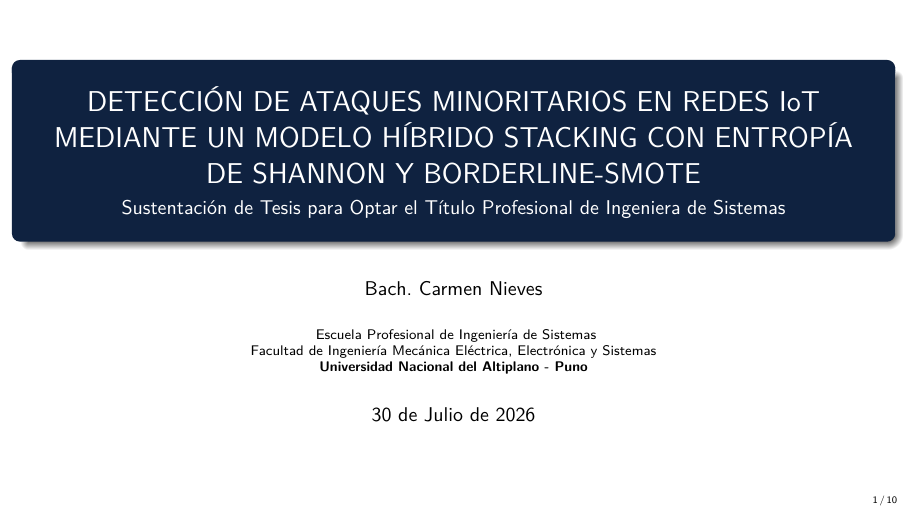
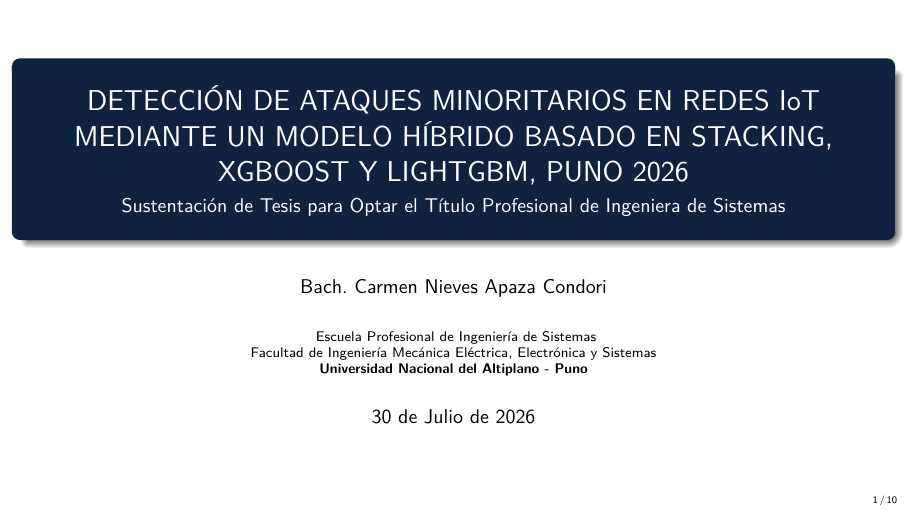
Before and after one commit to carmenNieves6478/DETECCI-N-DE-ATAQUES-MINORITARIOS-EN-REDES-IoT-MEDIANTE-UN-MODELO-H-BRIDO, LaTeX slides (presentacion_tesis.tex): page 1 of 10. The pictures show the PDF file presentacion_tesis.pdf that the author committed with the source.

Commit message:
Actualizar titulo oficial de la presentacion en Beamer

```diff
--- a/presentacion_tesis.tex
+++ b/presentacion_tesis.tex
@@ -42,9 +42,9 @@
 % -----------------------------------------------------------------------------
 % INFORMACIÓN DE LA PORTADA
 % -----------------------------------------------------------------------------
-\title[Detección de Ataques Minoritarios IoT]{DETECCIÓN DE ATAQUES MINORITARIOS EN REDES IoT MEDIANTE UN MODELO HÍBRIDO STACKING CON ENTROPÍA DE SHANNON Y BORDERLINE-SMOTE}
+\title[Detección de Ataques Minoritarios IoT]{DETECCIÓN DE ATAQUES MINORITARIOS EN REDES IoT MEDIANTE UN MODELO HÍBRIDO BASADO EN STACKING, XGBOOST Y LIGHTGBM, PUNO 2026}
 \subtitle{Sustentación de Tesis para Optar el Título Profesional de Ingeniera de Sistemas}
-\author[Carmen Nieves]{Bach. Carmen Nieves}
+\author[Carmen Nieves Apaza Condori]{Bach. Carmen Nieves Apaza Condori}
 \institute[UNAP]{
   Escuela Profesional de Ingeniería de Sistemas \\
   Facultad de Ingeniería Mecánica Eléctrica, Electrónica y Sistemas \\
```
Also changed, not shown: presentacion_tesis.pdf.
